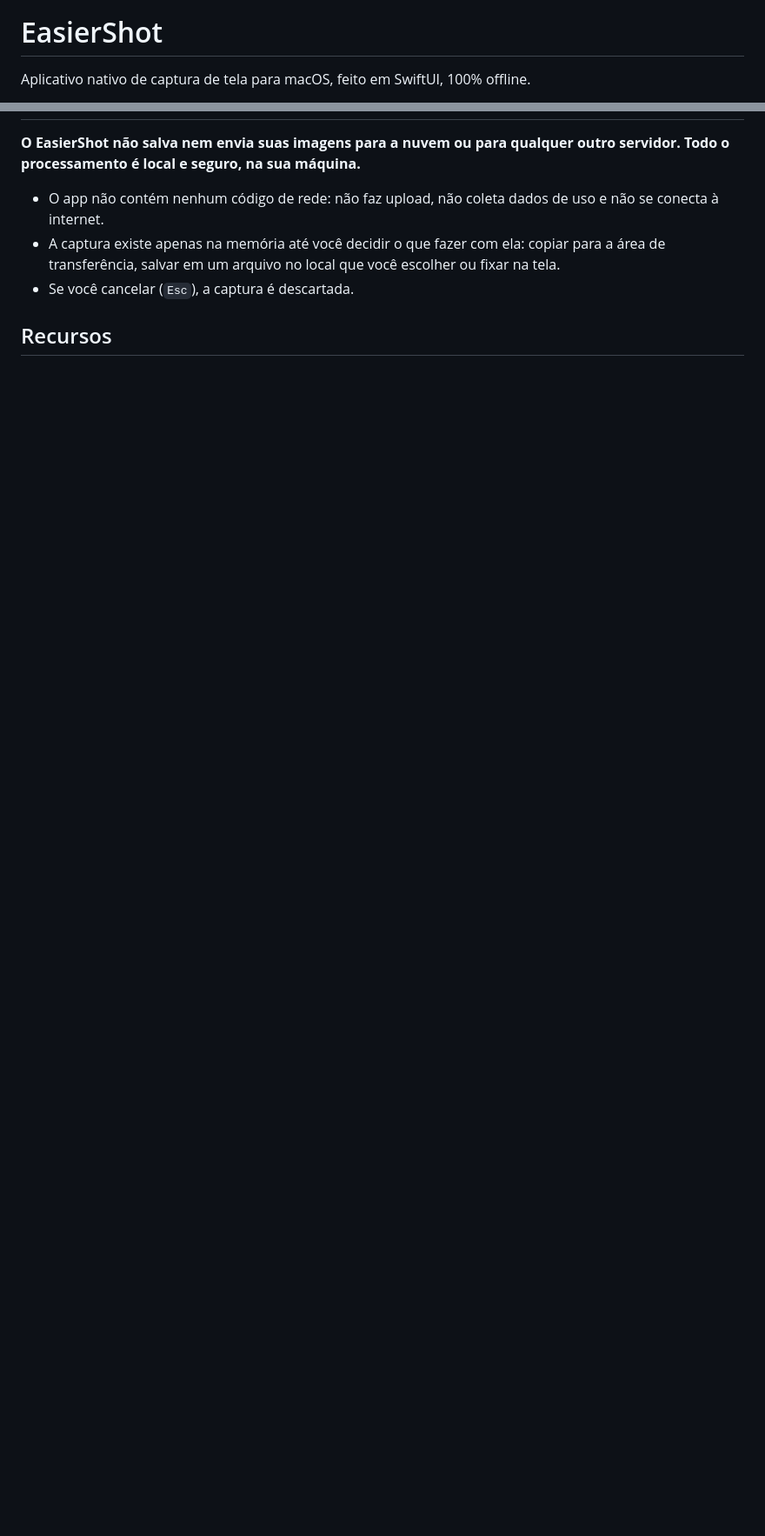
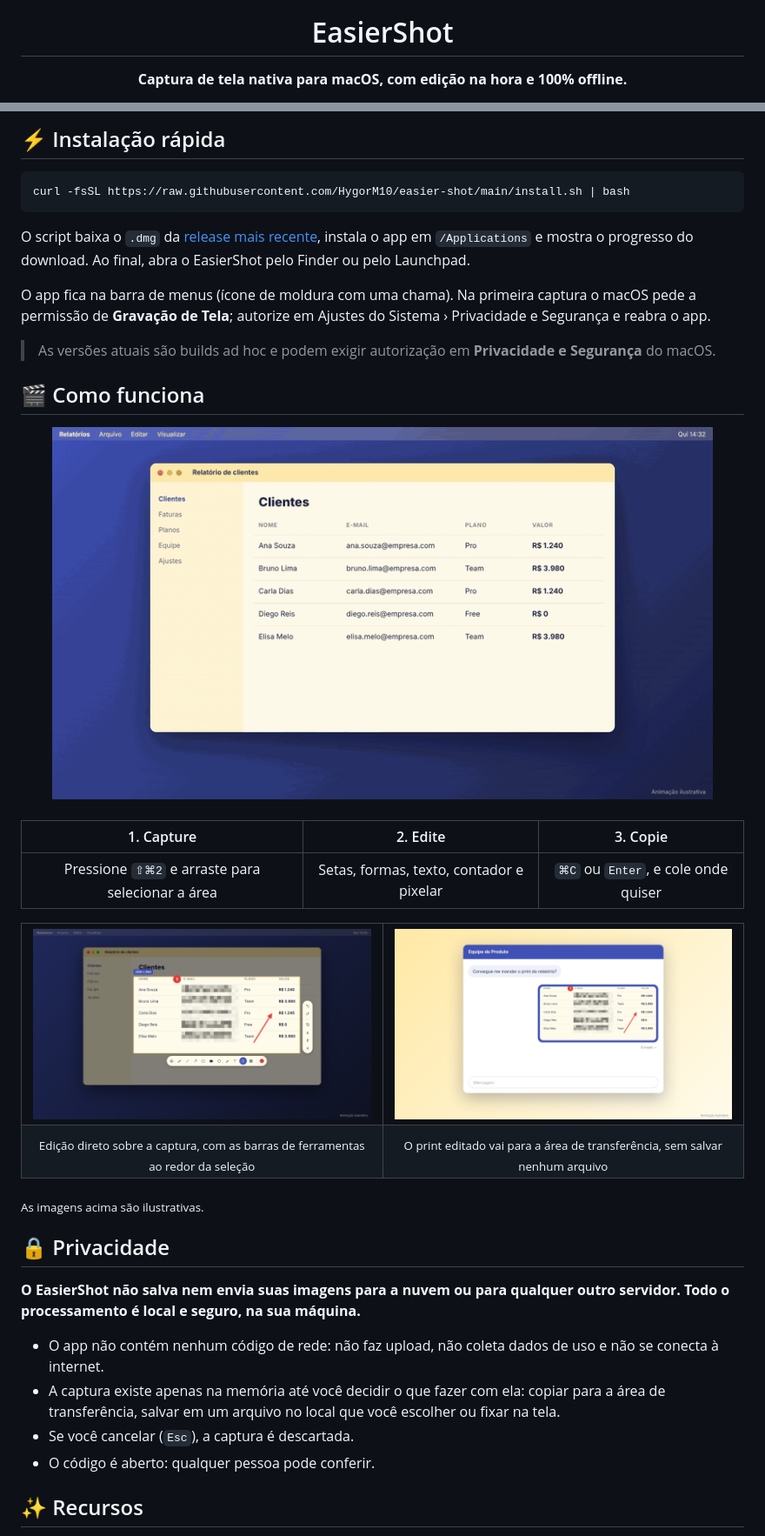
Before and after one commit to HygorM10/easier-shot, a Markdown page: README.md, 2 parts joined by grey strips. Shown at 87% size. Rendered like a GitHub page; pictures changed too: docs/images/colar.png (added), docs/images/demo.gif (added), docs/images/editor.png (added); blank space fills up the shorter version.

````diff
--- a/README.md
+++ b/README.md
@@ -1,4 +5,4 @@
 # EasierShot
 
-Aplicativo nativo de captura de tela para macOS, feito em SwiftUI, 100% offline.
+**Captura de tela nativa para macOS, com edição na hora e 100% offline.**
 
@@ -6,3 +23,48 @@ Aplicativo nativo de captura de tela para macOS, feito em SwiftUI, 100% offline.
+<br>
+
+## ⚡ Instalação rápida
+
+```bash
+curl -fsSL https://raw.githubusercontent.com/HygorM10/easier-shot/main/install.sh | bash
+```
+
+O script baixa o `.dmg` da [release mais recente](https://github.com/HygorM10/easier-shot/releases),
+instala o app em `/Applications` e mostra o progresso do download. Ao final, abra o
+EasierShot pelo Finder ou pelo Launchpad.
+
+O app fica na barra de menus (ícone de moldura com uma chama). Na primeira captura o macOS
+pede a permissão de **Gravação de Tela**; autorize em Ajustes do Sistema › Privacidade e
+Segurança e reabra o app.
+
+> As versões atuais são builds ad hoc e podem exigir autorização em **Privacidade e
+> Segurança** do macOS.
+
+## 🎬 Como funciona
+
+<div align="center">
+<img src="docs/images/demo.gif" width="760" alt="Demonstração: selecionar, anotar, pixelar e copiar">
+</div>
+
+<br>
+
+| 1. Capture | 2. Edite | 3. Copie |
+| :---: | :---: | :---: |
+| Pressione `⇧⌘2` e arraste para selecionar a área | Setas, formas, texto, contador e pixelar | `⌘C` ou `Enter`, e cole onde quiser |
+
+<table>
+<tr>
+<td width="50%"><img src="docs/images/editor.png" alt="Editor com seleção, seta, contador e área pixelada"></td>
+<td width="50%"><img src="docs/images/colar.png" alt="Captura editada colada direto em uma conversa"></td>
+</tr>
+<tr>
+<td align="center"><sub>Edição direto sobre a captura, com as barras de ferramentas ao redor da seleção</sub></td>
+<td align="center"><sub>O print editado vai para a área de transferência, sem salvar nenhum arquivo</sub></td>
+</tr>
+</table>
+
+<sub>As imagens acima são ilustrativas.</sub>
+
+## 🔒 Privacidade
 
 **O EasierShot não salva nem envia suas imagens para a nuvem ou para qualquer outro
 servidor. Todo o processamento é local e seguro, na sua máquina.**
@@ -12,6 +74,7 @@ servidor. Todo o processamento é local e seguro, na sua máquina.**
 - A captura existe apenas na memória até você decidir o que fazer com ela: copiar para
   a área de transferência, salvar em um arquivo no local que você escolher ou fixar na tela.
 - Se você cancelar (`Esc`), a captura é descartada.
+- O código é aberto: qualquer pessoa pode conferir.
 
-## Recursos
+## ✨ Recursos
 
````
Also changed, not shown: other parts of README.md (+61 -47 lines), docs/images/banner.png (added), 2 other files.
